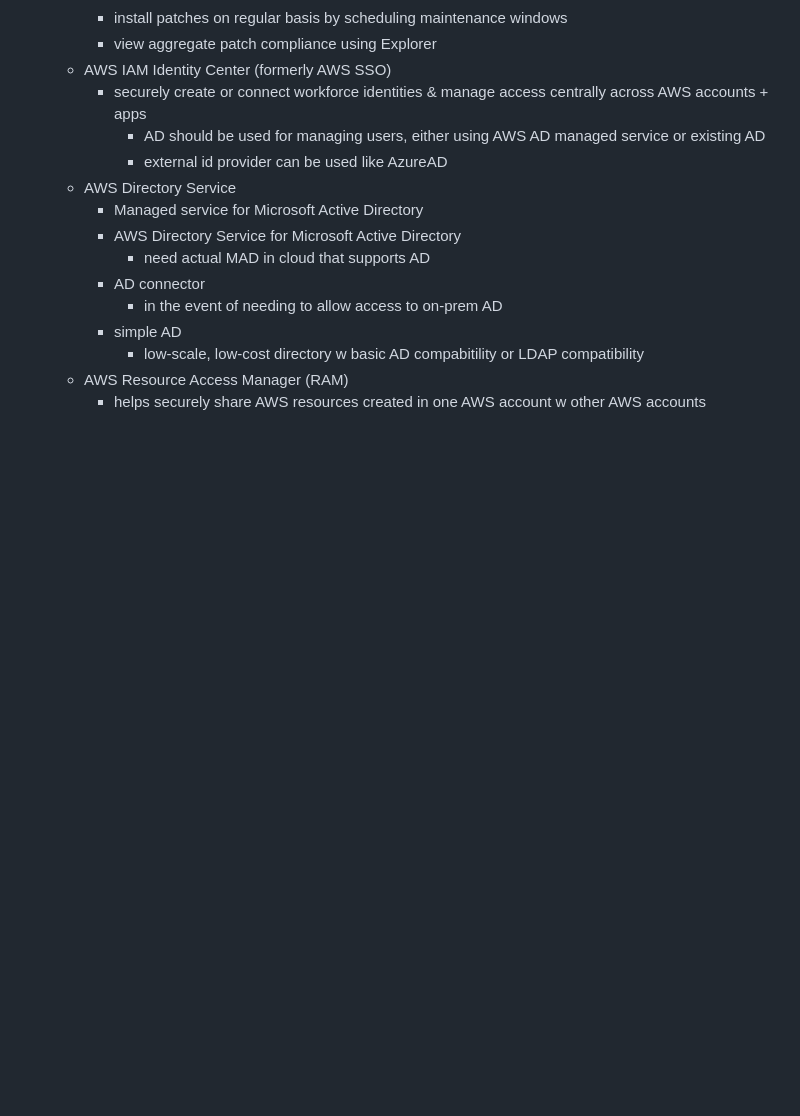
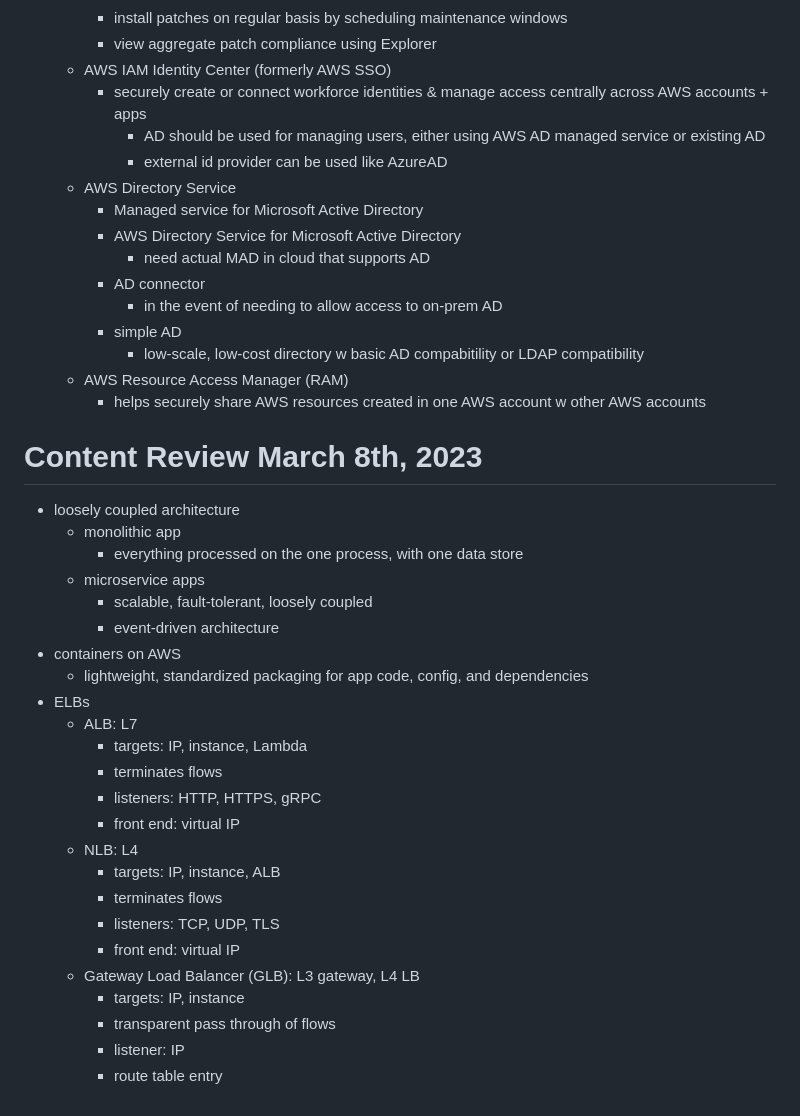
Before and after one commit to jamesdcheney0/continuing-education, a Markdown page: aws/sa-associate/content-review-sessions.md, the part around the change. Drawn GitHub-style; blank space fills up the shorter version.

Commit message:
20230308 exam review

```diff
--- a/aws/sa-associate/content-review-sessions.md
+++ b/aws/sa-associate/content-review-sessions.md
@@ -303,3 +303,29 @@ David Chong (Enablement management)
             - low-scale, low-cost directory w basic AD compabitility or LDAP compatibility
     - AWS Resource Access Manager (RAM)
         - helps securely share AWS resources created in one AWS account w other AWS accounts
+
+# Content Review March 8th, 2023
+- loosely coupled architecture
+    - monolithic app
+        - everything processed on the one process, with one data store
+    - microservice apps
+        - scalable, fault-tolerant, loosely coupled
+        - event-driven architecture
+- containers on AWS
+    - lightweight, standardized packaging for app code, config, and dependencies
+- ELBs
+    - ALB: L7
+        - targets: IP, instance, Lambda
+        - terminates flows
+        - listeners: HTTP, HTTPS, gRPC
+        - front end: virtual IP
+    - NLB: L4
+        - targets: IP, instance, ALB
+        - terminates flows
+        - listeners: TCP, UDP, TLS
+        - front end: virtual IP
+    - Gateway Load Balancer (GLB): L3 gateway, L4 LB
+        - targets: IP, instance
+        - transparent pass through of flows
+        - listener: IP
+        - route table entry
```
